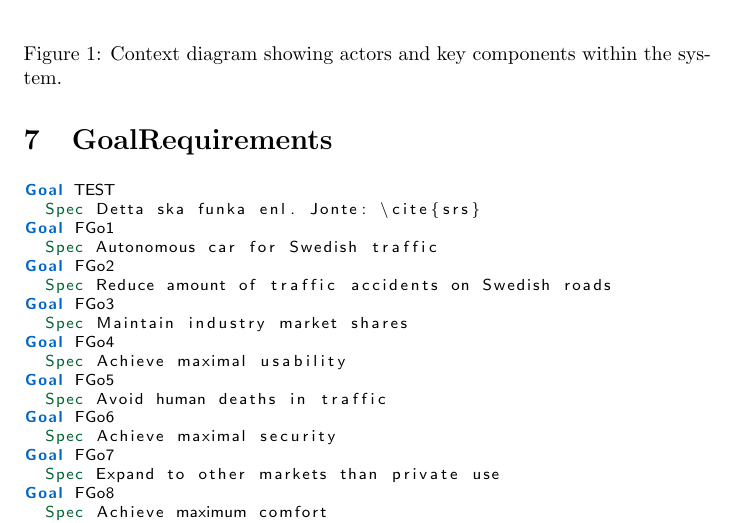
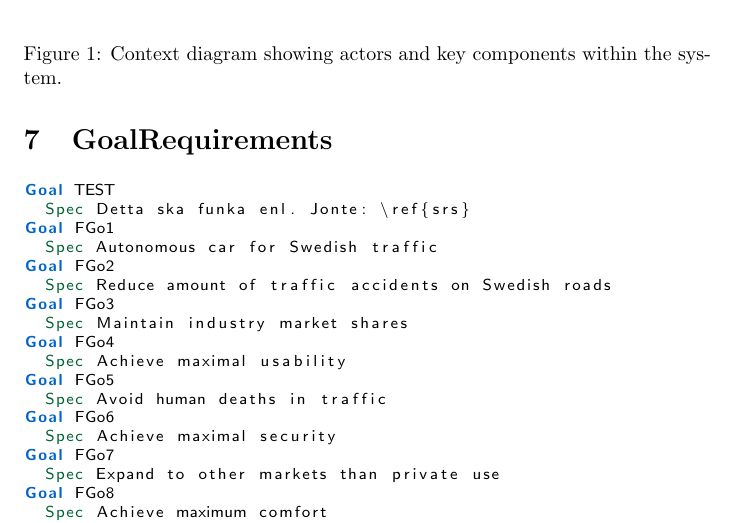
Before and after one commit to jonathanklingberg/ETS170, a LaTeX document (SRS/main.tex, which reads SRS/model.tex): part of page 5 of 10, cut so that both start at the same text. Compiled offline with pdfLaTeX.

Commit message:
Testar ref och git-grejjer åt jonte

```diff
--- a/SRS/model.tex
+++ b/SRS/model.tex
@@ -8,7 +8,7 @@
 
 \begin{lstlisting}
 Goal TEST
-  Spec Detta ska funka enl. Jonte: \cite{srs}
+  Spec Detta ska funka enl. Jonte: \ref{srs}
 Goal FGo1
   Spec Autonomous car for Swedish traffic
 Goal FGo2
```
